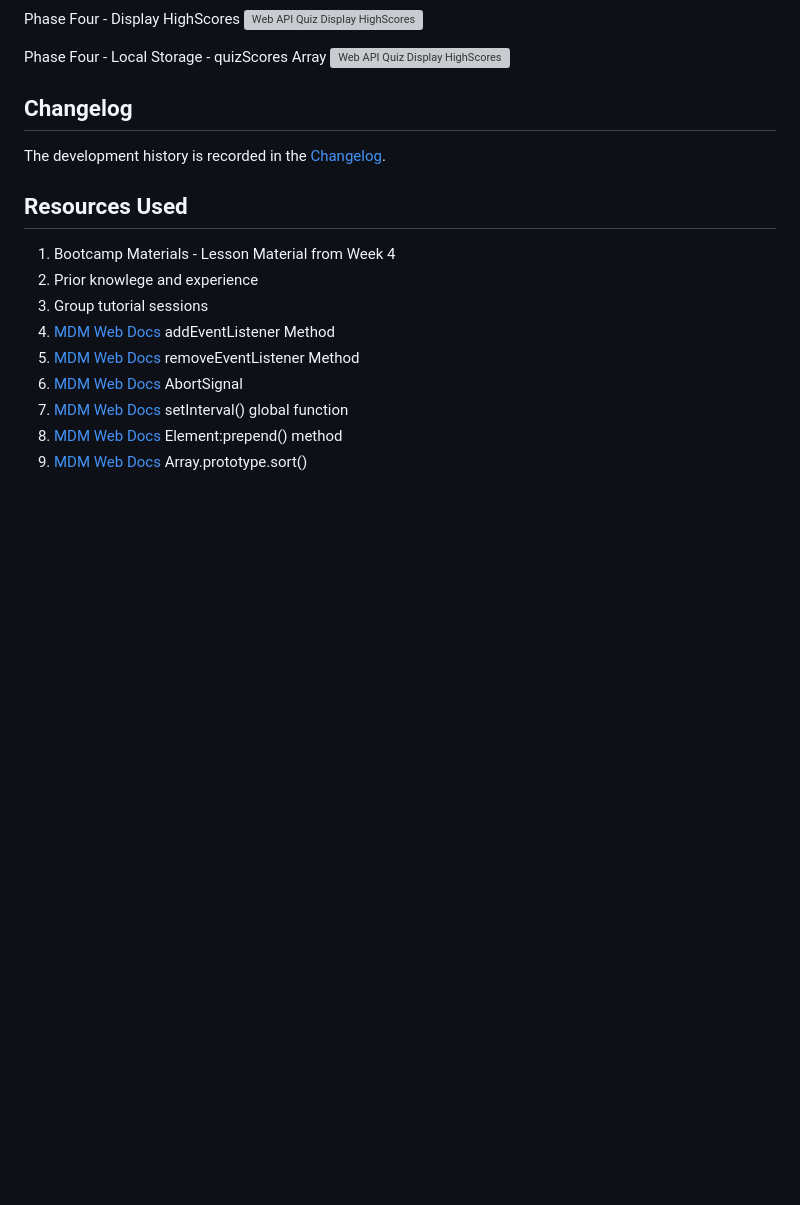
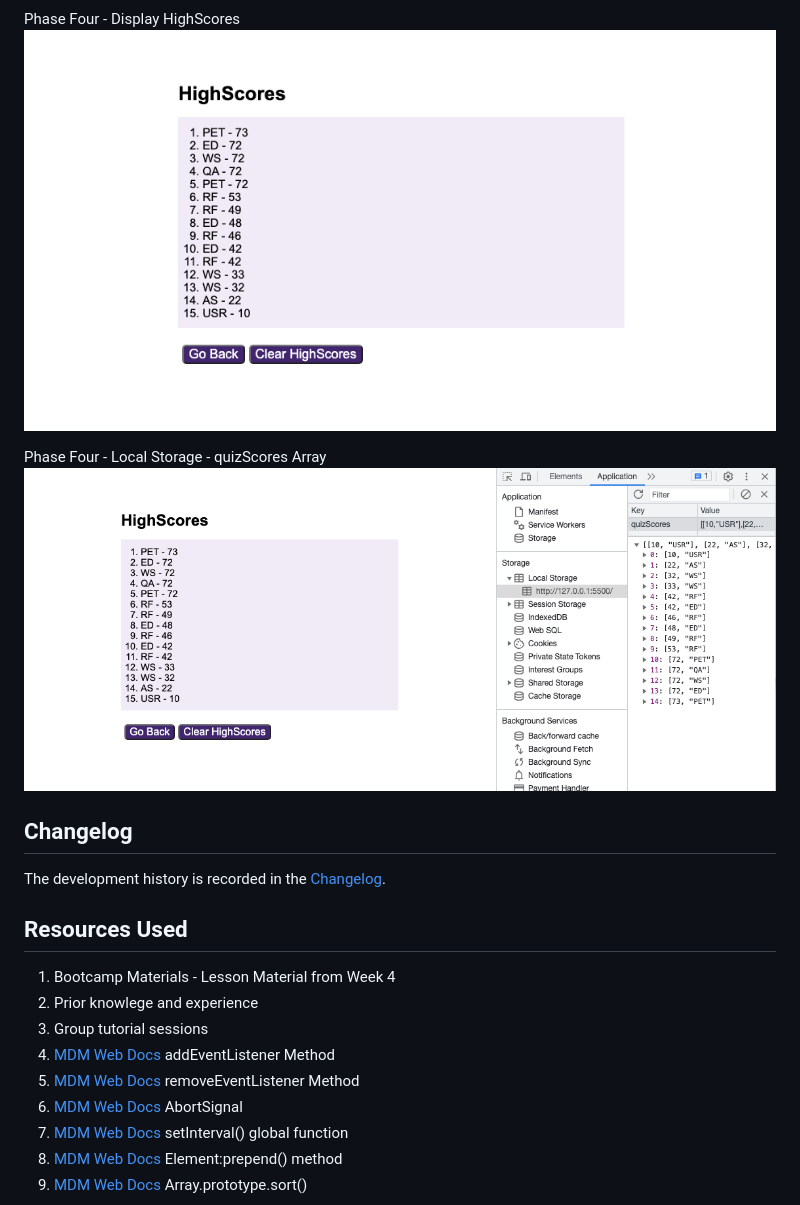
Before and after one commit to dingogap/04-Web-APIs-Code-Quiz, a Markdown page: README.md, the part around one of its changes. Rendered like a GitHub page; blank space fills up the shorter version; grey boxes are pictures that could not be loaded.

```diff
--- a/README.md
+++ b/README.md
@@ -60,9 +60,9 @@ Phase Three - Erorr Message
 
 Phase Four - Display HighScores
-![Web API Quiz Display HighScores](assets/websiteImages/phaseFourDisplayHighScores.png)
+![Web API Quiz Display HighScores](assets/websiteimages/phaseFourDisplayHighScores.png)
 
 Phase Four - Local Storage - quizScores Array
-![Web API Quiz Display HighScores](assets/websiteImages/phaseFourLocalStorage.png)
+![Web API Quiz Display HighScores](assets/websiteimages/phaseFourLocalStorage.png)
 
 ## Changelog
 The development history is recorded in the [Changelog](./CHANGELOG.md).
```
Also changed, not shown: other parts of README.md (+4 -4 lines).
